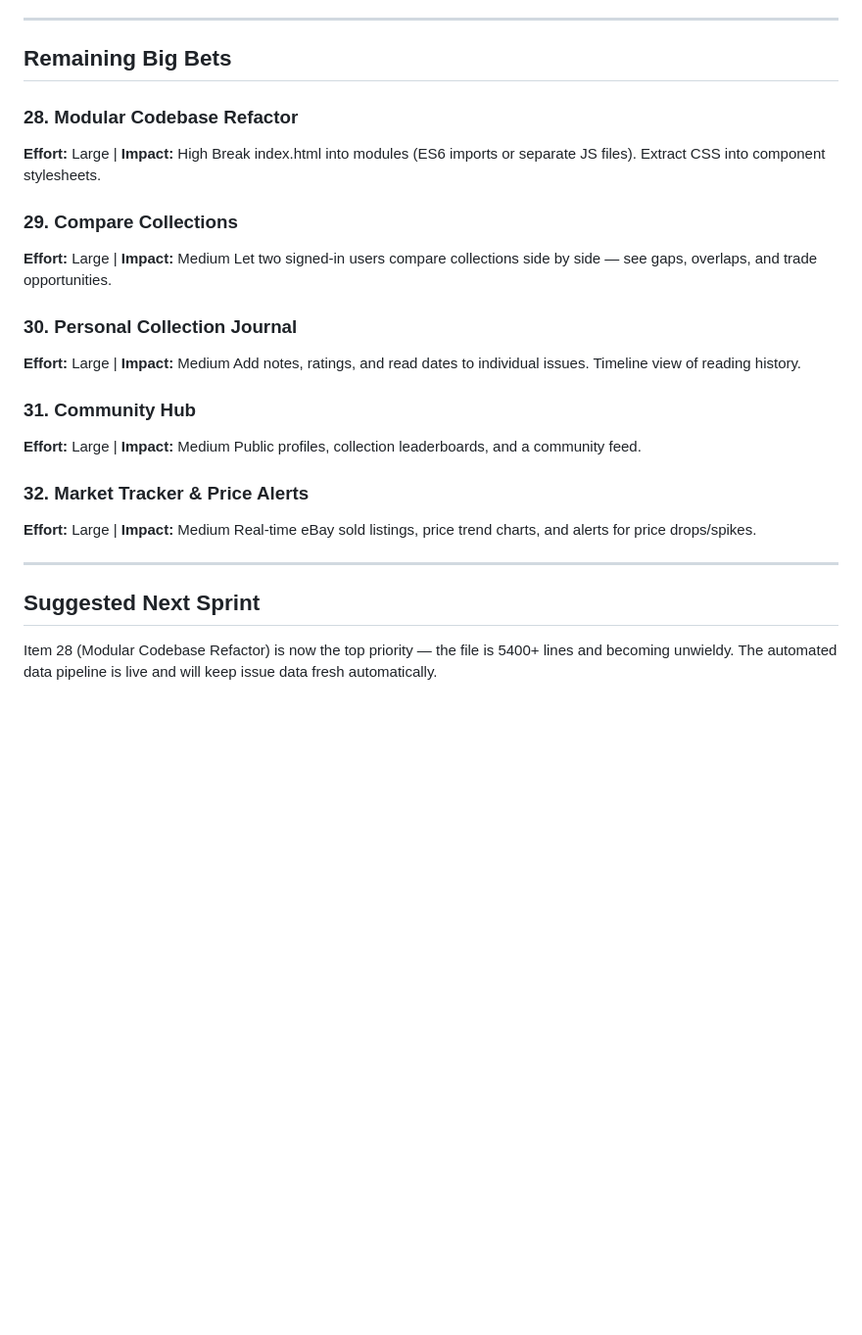
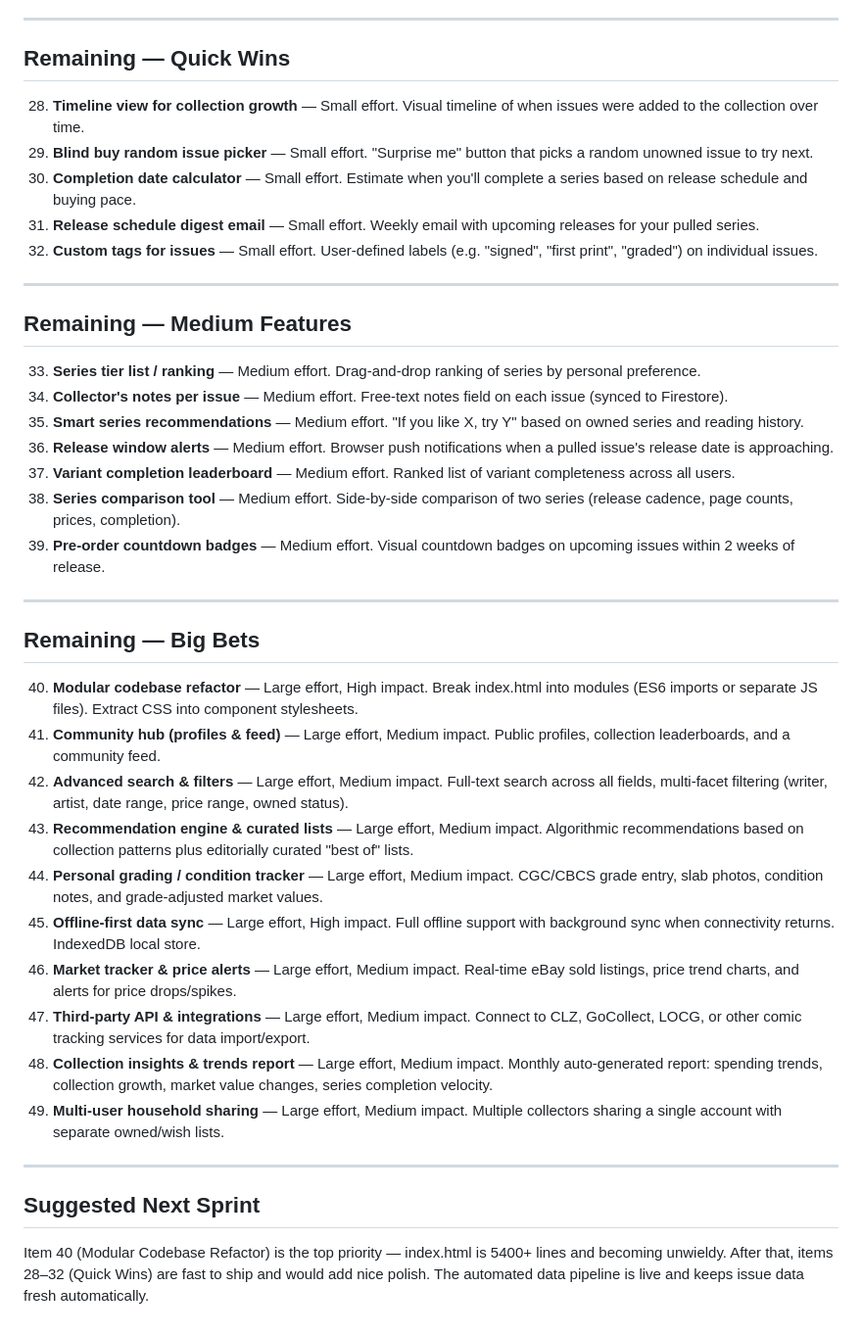
Before and after one commit to rcasto123/absolutedctracker.com, a Markdown page: roadmap.md, the part around the change. Shown at 98% size. Drawn GitHub-style; blank space fills up the shorter version.

Commit message:
docs: sync roadmap.md with full website roadmap (22 pending items)
Add all pending quick wins (5), medium features (7), and big bets (10)
with effort/impact ratings and descriptions to match the live site.

```diff
--- a/roadmap.md
+++ b/roadmap.md
@@ -53,30 +53,43 @@ The site is a polished single-page app (~5400 lines in index.html) with 8 main t
 
 ---
 
-## Remaining Big Bets
+## Remaining — Quick Wins
 
-### 28. Modular Codebase Refactor
-**Effort:** Large | **Impact:** High
-Break index.html into modules (ES6 imports or separate JS files). Extract CSS into component stylesheets.
+28. **Timeline view for collection growth** — Small effort. Visual timeline of when issues were added to the collection over time.
+29. **Blind buy random issue picker** — Small effort. "Surprise me" button that picks a random unowned issue to try next.
+30. **Completion date calculator** — Small effort. Estimate when you'll complete a series based on release schedule and buying pace.
+31. **Release schedule digest email** — Small effort. Weekly email with upcoming releases for your pulled series.
+32. **Custom tags for issues** — Small effort. User-defined labels (e.g. "signed", "first print", "graded") on individual issues.
 
-### 29. Compare Collections
-**Effort:** Large | **Impact:** Medium
-Let two signed-in users compare collections side by side — see gaps, overlaps, and trade opportunities.
+---
 
-### 30. Personal Collection Journal
-**Effort:** Large | **Impact:** Medium
-Add notes, ratings, and read dates to individual issues. Timeline view of reading history.
+## Remaining — Medium Features
 
-### 31. Community Hub
-**Effort:** Large | **Impact:** Medium
-Public profiles, collection leaderboards, and a community feed.
+33. **Series tier list / ranking** — Medium effort. Drag-and-drop ranking of series by personal preference.
+34. **Collector's notes per issue** — Medium effort. Free-text notes field on each issue (synced to Firestore).
+35. **Smart series recommendations** — Medium effort. "If you like X, try Y" based on owned series and reading history.
+36. **Release window alerts** — Medium effort. Browser push notifications when a pulled issue's release date is approaching.
+37. **Variant completion leaderboard** — Medium effort. Ranked list of variant completeness across all users.
+38. **Series comparison tool** — Medium effort. Side-by-side comparison of two series (release cadence, page counts, prices, completion).
+39. **Pre-order countdown badges** — Medium effort. Visual countdown badges on upcoming issues within 2 weeks of release.
 
-### 32. Market Tracker & Price Alerts
-**Effort:** Large | **Impact:** Medium
-Real-time eBay sold listings, price trend charts, and alerts for price drops/spikes.
+---
+
+## Remaining — Big Bets
+
+40. **Modular codebase refactor** — Large effort, High impact. Break index.html into modules (ES6 imports or separate JS files). Extract CSS into component stylesheets.
+41. **Community hub (profiles & feed)** — Large effort, Medium impact. Public profiles, collection leaderboards, and a community feed.
+42. **Advanced search & filters** — Large effort, Medium impact. Full-text search across all fields, multi-facet filtering (writer, artist, date range, price range, owned status).
+43. **Recommendation engine & curated lists** — Large effort, Medium impact. Algorithmic recommendations based on collection patterns plus editorially curated "best of" lists.
+44. **Personal grading / condition tracker** — Large effort, Medium impact. CGC/CBCS grade entry, slab photos, condition notes, and grade-adjusted market values.
+45. **Offline-first data sync** — Large effort, High impact. Full offline support with background sync when connectivity returns. IndexedDB local store.
+46. **Market tracker & price alerts** — Large effort, Medium impact. Real-time eBay sold listings, price trend charts, and alerts for price drops/spikes.
+47. **Third-party API & integrations** — Large effort, Medium impact. Connect to CLZ, GoCollect, LOCG, or other comic tracking services for data import/export.
+48. **Collection insights & trends report** — Large effort, Medium impact. Monthly auto-generated report: spending trends, collection growth, market value changes, series completion velocity.
+49. **Multi-user household sharing** — Large effort, Medium impact. Multiple collectors sharing a single account with separate owned/wish lists.
 
 ---
 
 ## Suggested Next Sprint
 
-Item 28 (Modular Codebase Refactor) is now the top priority — the file is 5400+ lines and becoming unwieldy. The automated data pipeline is live and will keep issue data fresh automatically.
+Item 40 (Modular Codebase Refactor) is the top priority — index.html is 5400+ lines and becoming unwieldy. After that, items 28–32 (Quick Wins) are fast to ship and would add nice polish. The automated data pipeline is live and keeps issue data fresh automatically.
```
